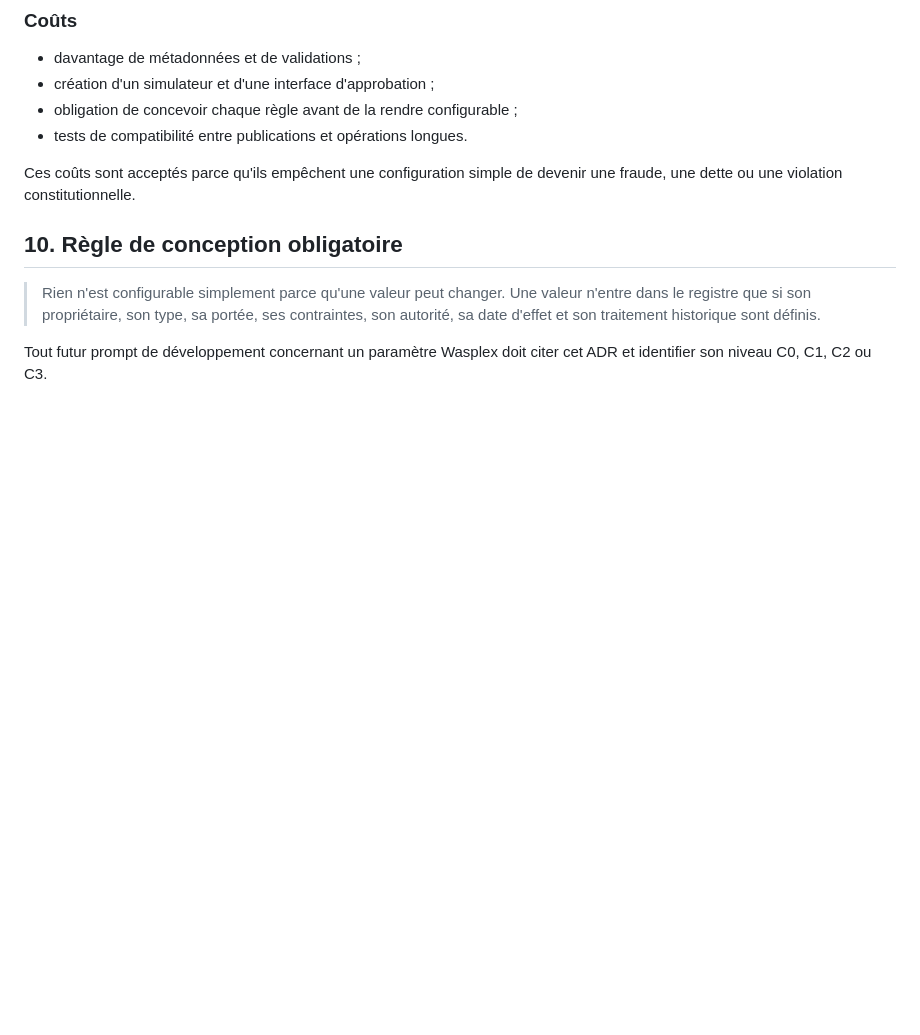
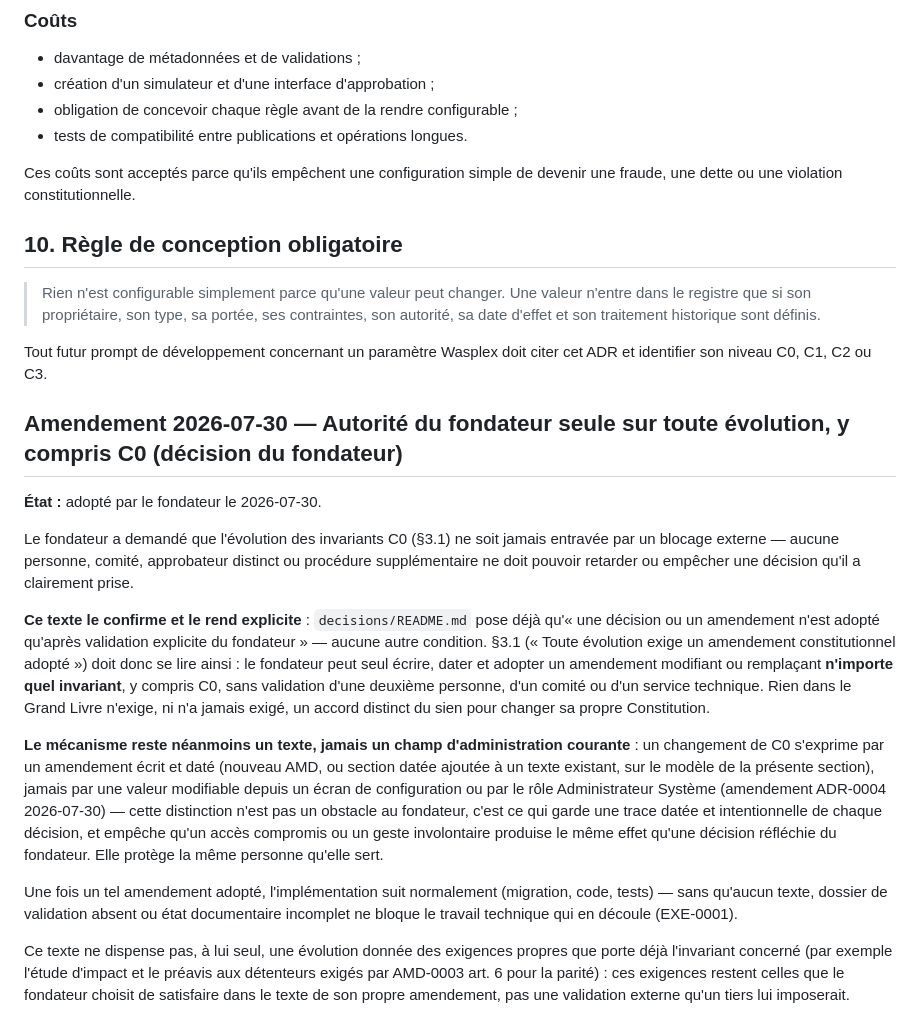
Before and after one commit to zumradeals/wasplex-ecosystem, a Markdown page: decisions/ADR-0002-configuration-metier-administrable-et-versionnee.md, the part around the change. Rendered like a GitHub page; blank space fills up the shorter version.

Commit message:
docs(gouvernance): autorité du fondateur seule sur toute évolution, y compris C0 — amendement ADR-0002 (#47)
Décision explicite du fondateur, après échange sur la portée exacte de sa
demande initiale (« lever toute limite, même pour moi »). Il a confirmé
vouloir le résultat pratique — aucun blocage externe sur sa propre
capacité à faire évoluer n'importe quelle règle, y compris C0 — sans
retenir la version qui aurait rendu C0 modifiable à l'exécution comme un
champ de configuration ordinaire (risque signalé et refusé : plus aucune
distinction structurelle entre une décision réfléchie du fondateur et un
accès compromis sur le même compte, pour des invariants qui touchent
directement l'argent et les données de tiers réels).

Ce texte formalise l'alternative retenue :
- decisions/README.md pose déjà que l'adoption d'un amendement n'exige
  que la validation explicite du fondateur, sans autre condition — §3.1
  d'ADR-0002 (« amendement constitutionnel adopté ») se lit donc comme :
  le fondateur seul, sans validation d'un tiers, jamais comme une
  procédure à plusieurs approbateurs.
- Le mécanisme reste un texte écrit et daté (amendement), jamais un champ
  d'administration courante ni une capacité du rôle Administrateur
  Système (ADR-0004, amendement 2026-07-30) : cette distinction ne
  ralentit pas le fondateur (aucune deuxième personne requise), elle
  garde seulement une trace intentionnelle de chaque décision.
- CLAUDE.md §2 clarifié en conséquence, pour que les sessions futures de
  Claude Code n'aient plus à rejouer cet échange : le principe « C0
  jamais administrable » reste entier pour toute action d'exécution
  (configuration, rôle, compte), mais n'a jamais empêché le fondateur de
  faire évoluer C0 par un amendement qu'il écrit et adopte seul.

Aucun changement de code : aucun champ C0 n'était administrable
auparavant (ADR-0002 §3.1 déjà en vigueur), rien à retirer. Ce texte
clarifie et consolide un point qui portait à confusion, il ne modifie
aucun invariant produit existant.


Claude-Session: https://claude.ai/code/session_01UVs3Cf18pwrEDKPWVAugja

Co-authored-by: Claude <noreply@anthropic.com>

```diff
--- a/decisions/ADR-0002-configuration-metier-administrable-et-versionnee.md
+++ b/decisions/ADR-0002-configuration-metier-administrable-et-versionnee.md
@@ -266,3 +266,17 @@ Ces coûts sont acceptés parce qu'ils empêchent une configuration simple de de
 > Rien n'est configurable simplement parce qu'une valeur peut changer. Une valeur n'entre dans le registre que si son propriétaire, son type, sa portée, ses contraintes, son autorité, sa date d'effet et son traitement historique sont définis.
 
 Tout futur prompt de développement concernant un paramètre Wasplex doit citer cet ADR et identifier son niveau C0, C1, C2 ou C3.
+
+## Amendement 2026-07-30 — Autorité du fondateur seule sur toute évolution, y compris C0 (décision du fondateur)
+
+**État :** adopté par le fondateur le 2026-07-30.
+
+Le fondateur a demandé que l'évolution des invariants C0 (§3.1) ne soit jamais entravée par un blocage externe — aucune personne, comité, approbateur distinct ou procédure supplémentaire ne doit pouvoir retarder ou empêcher une décision qu'il a clairement prise.
+
+**Ce texte le confirme et le rend explicite** : `decisions/README.md` pose déjà qu'« une décision ou un amendement n'est adopté qu'après validation explicite du fondateur » — aucune autre condition. §3.1 (« Toute évolution exige un amendement constitutionnel adopté ») doit donc se lire ainsi : le fondateur peut seul écrire, dater et adopter un amendement modifiant ou remplaçant **n'importe quel invariant**, y compris C0, sans validation d'une deuxième personne, d'un comité ou d'un service technique. Rien dans le Grand Livre n'exige, ni n'a jamais exigé, un accord distinct du sien pour changer sa propre Constitution.
+
+**Le mécanisme reste néanmoins un texte, jamais un champ d'administration courante** : un changement de C0 s'exprime par un amendement écrit et daté (nouveau AMD, ou section datée ajoutée à un texte existant, sur le modèle de la présente section), jamais par une valeur modifiable depuis un écran de configuration ou par le rôle Administrateur Système (amendement ADR-0004 2026-07-30) — cette distinction n'est pas un obstacle au fondateur, c'est ce qui garde une trace datée et intentionnelle de chaque décision, et empêche qu'un accès compromis ou un geste involontaire produise le même effet qu'une décision réfléchie du fondateur. Elle protège la même personne qu'elle sert.
+
+Une fois un tel amendement adopté, l'implémentation suit normalement (migration, code, tests) — sans qu'aucun texte, dossier de validation absent ou état documentaire incomplet ne bloque le travail technique qui en découle (EXE-0001).
+
+Ce texte ne dispense pas, à lui seul, une évolution donnée des exigences propres que porte déjà l'invariant concerné (par exemple l'étude d'impact et le préavis aux détenteurs exigés par AMD-0003 art. 6 pour la parité) : ces exigences restent celles que le fondateur choisit de satisfaire dans le texte de son propre amendement, pas une validation externe qu'un tiers lui imposerait.
```
Also changed, not shown: CLAUDE.md (+1 -1 lines).
